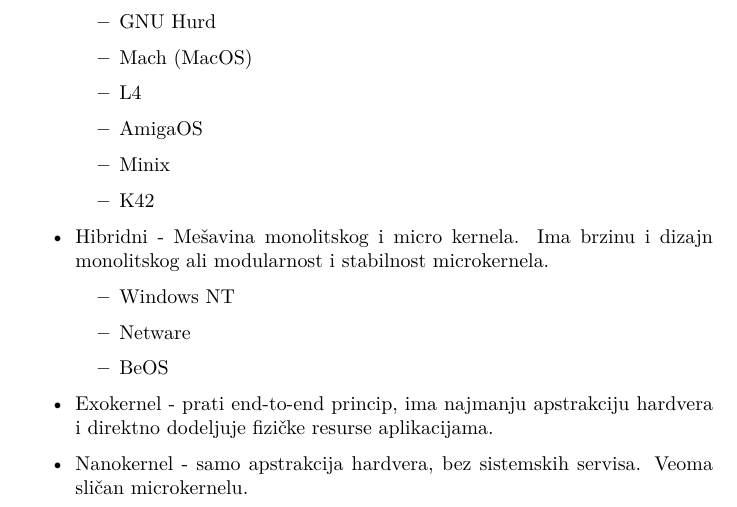
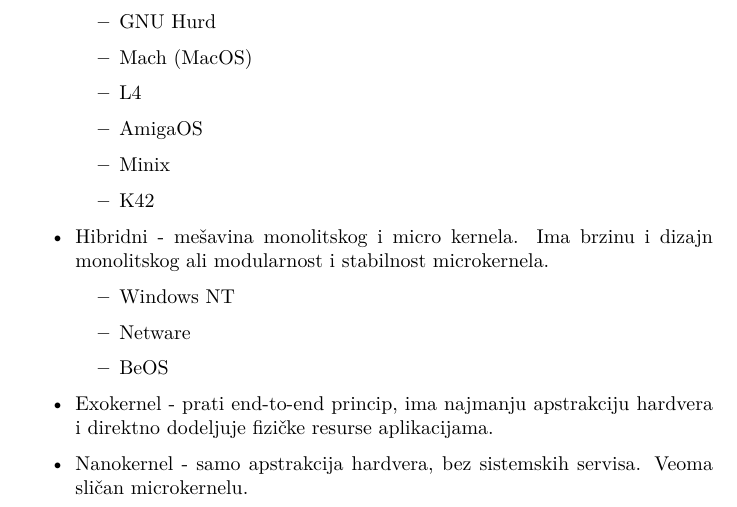
Before and after one commit to aleksasiriski/maturski, a LaTeX document (Maturski.tex): part of page 6 of 17, cut so that both start at the same text. Compiled offline with pdfLaTeX.

Commit message:
malo slovo

```diff
--- a/Maturski.tex
+++ b/Maturski.tex
@@ -147,7 +147,7 @@
 \item Minix
 \item K42
 \end{itemize}
-\item Hibridni - Mešavina monolitskog i micro kernela. Ima brzinu i dizajn monolitskog ali modularnost i stabilnost microkernela.
+\item Hibridni - mešavina monolitskog i micro kernela. Ima brzinu i dizajn monolitskog ali modularnost i stabilnost microkernela.
 \begin{itemize}
 \item Windows NT
 \item Netware
```
Also changed, not shown: Maturski.pdf.
